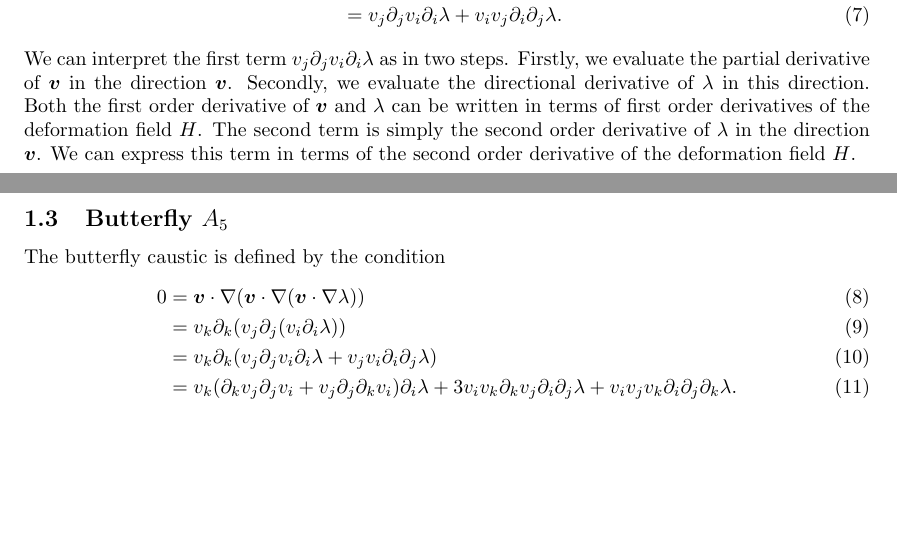
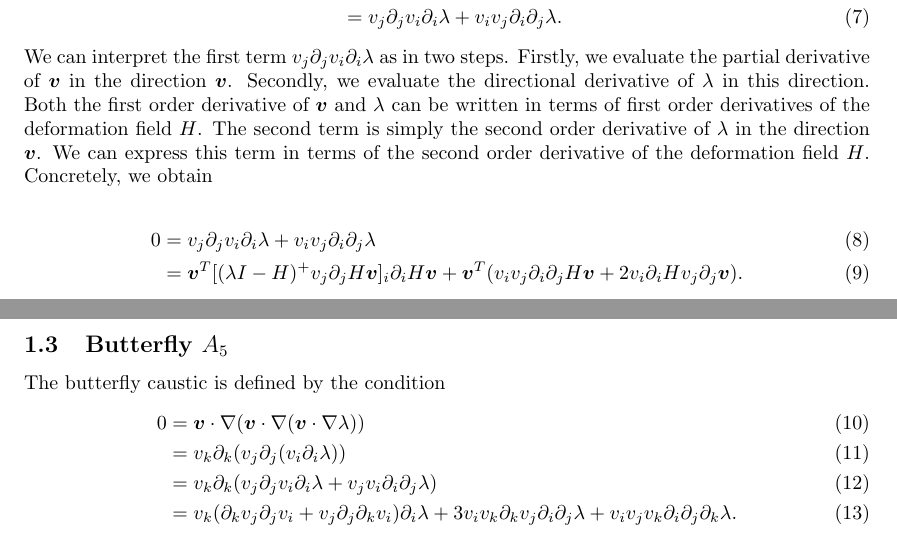
Before and after one commit to jfeldbrugge/Caustics3D, a LaTeX document (Notes/Derivatives of eigenvalue and eigenvector fields.tex): two parts of pages 1 and 2 of 3, joined at a grey line, cut so that both start at the same text, the shorter picture padded with empty space. Compiled offline with pdfLaTeX.

Commit message:
small correction

```diff
--- a/Notes/Derivatives of eigenvalue and eigenvector fields.tex
+++ b/Notes/Derivatives of eigenvalue and eigenvector fields.tex
@@ -44,8 +44,12 @@ The swallowtail is defined by the condition
 &= v_j \partial_j(v_i \partial_i \lambda)\\
 &= v_j \partial_j v_i \partial_i \lambda + v_i v_j   \partial_i \partial_j \lambda.
 \end{align}
-We can interpret the first term $v_j \partial_j v_i \partial_i \lambda $ as in two steps. Firstly, we evaluate the partial derivative of $\bm{v}$ in the direction $\bm{v}$. Secondly, we evaluate the directional derivative of $\lambda$ in this direction. Both the first order derivative of $\bm{v}$ and $\lambda$ can be written in terms of first order derivatives of the deformation field $H$. The second term is simply the second order derivative of $\lambda$ in the direction $\bm{v}$. We can express this term in terms of the second order derivative of the deformation field $H$.
+We can interpret the first term $v_j \partial_j v_i \partial_i \lambda $ as in two steps. Firstly, we evaluate the partial derivative of $\bm{v}$ in the direction $\bm{v}$. Secondly, we evaluate the directional derivative of $\lambda$ in this direction. Both the first order derivative of $\bm{v}$ and $\lambda$ can be written in terms of first order derivatives of the deformation field $H$. The second term is simply the second order derivative of $\lambda$ in the direction $\bm{v}$. We can express this term in terms of the second order derivative of the deformation field $H$. Concretely, we obtain
 
+\begin{align}
+0&= v_j \partial_j v_i \partial_i \lambda + v_i v_j   \partial_i \partial_j \lambda\\
+&= \bm{v}^T[(\lambda I - H)^+ v_j\partial_j H \bm{v}]_i\partial_i H \bm{v}     + \bm{v}^T ( v_i v_j \partial_i \partial_j H \bm{v} +  2 v_i  \partial_i H v_j\partial_j \bm{v} ).
+\end{align}
 
 
 %%%%%%%%%%%%%%%%%%%%%%%%%%%%%%%%%%%%%%%%%%%%%%%%
```
Also changed, not shown: Notes/Derivatives of eigenvalue and eigenvector fields.pdf.
